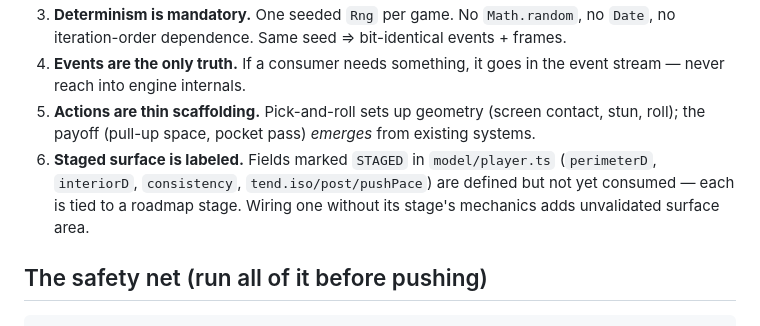
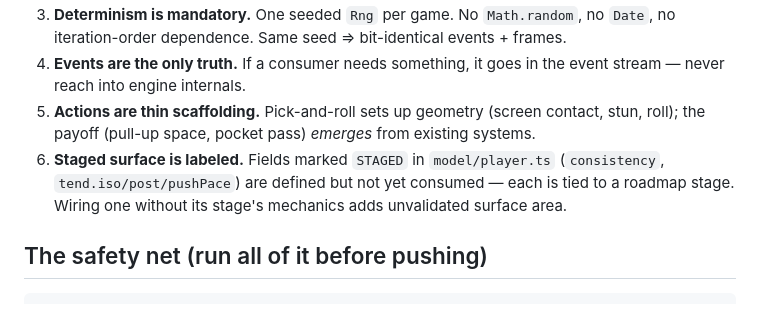
Before and after one commit to alperien/hoopsh, a Markdown page: docs/BIBLE.md, the part around the change. GitHub-like rendering.

Commit message:
docs: perimeterD/interiorD off the staged-surface list
INTERNALS staged-surface rule now lists only consistency and
tend.iso/post/pushPace. Bible regenerated.

```diff
--- a/docs/BIBLE.md
+++ b/docs/BIBLE.md
@@ -425,9 +425,9 @@ validation, archetypes, sample packs), `narration/` (frozen demo layer),
 5. **Actions are thin scaffolding.** Pick-and-roll sets up geometry (screen contact,
    stun, roll); the payoff (pull-up space, pocket pass) *emerges* from existing systems.
 6. **Staged surface is labeled.** Fields marked `STAGED` in `model/player.ts`
-   (`perimeterD`, `interiorD`, `consistency`, `tend.iso/post/pushPace`) are defined but
-   not yet consumed — each is tied to a roadmap stage. Wiring one without its stage's
-   mechanics adds unvalidated surface area.
+   (`consistency`, `tend.iso/post/pushPace`) are defined but not yet consumed — each is
+   tied to a roadmap stage. Wiring one without its stage's mechanics adds unvalidated
+   surface area.
 
 ## The safety net (run all of it before pushing)
 
```
Also changed, not shown: docs/INTERNALS.md (+3 -3 lines).
